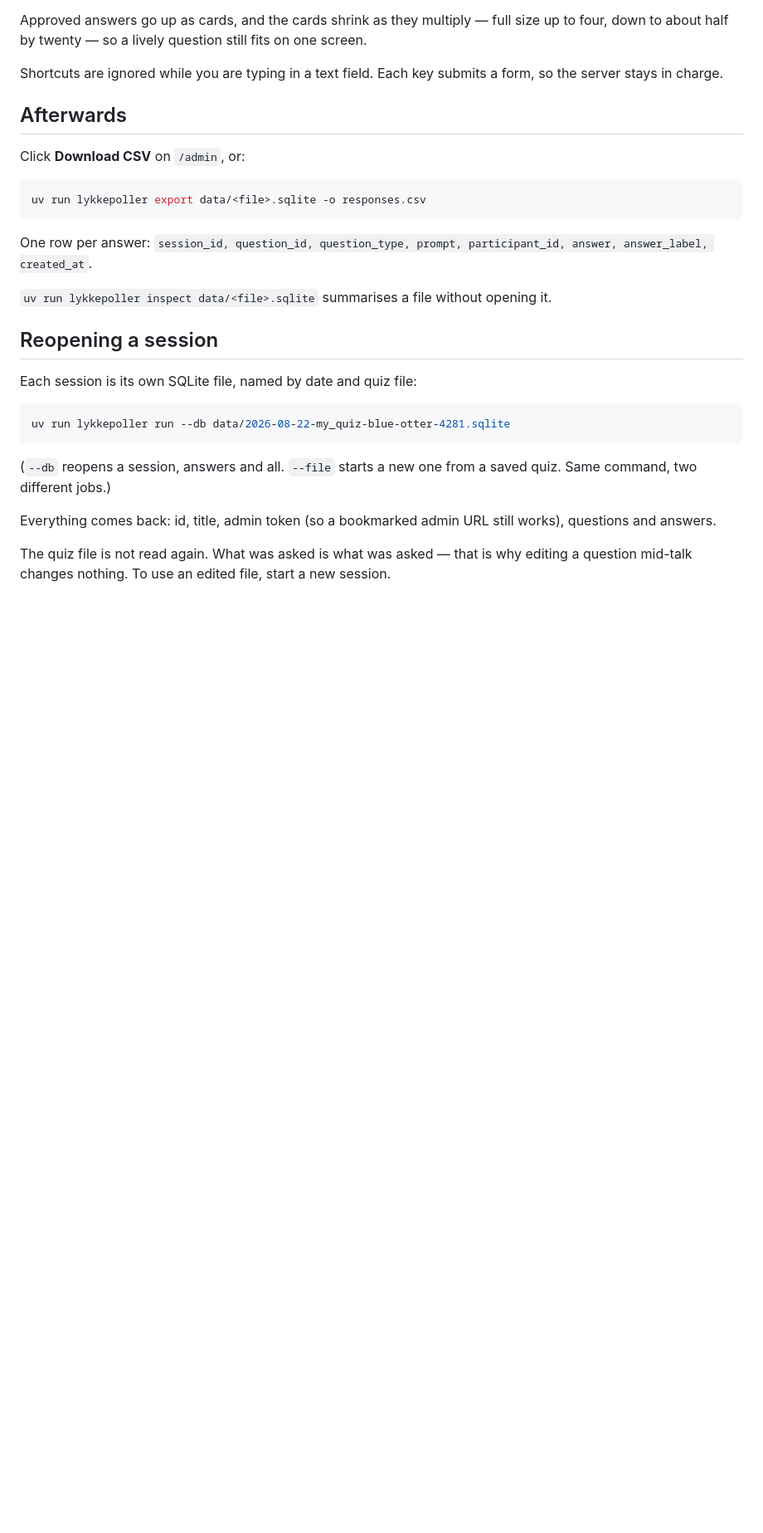
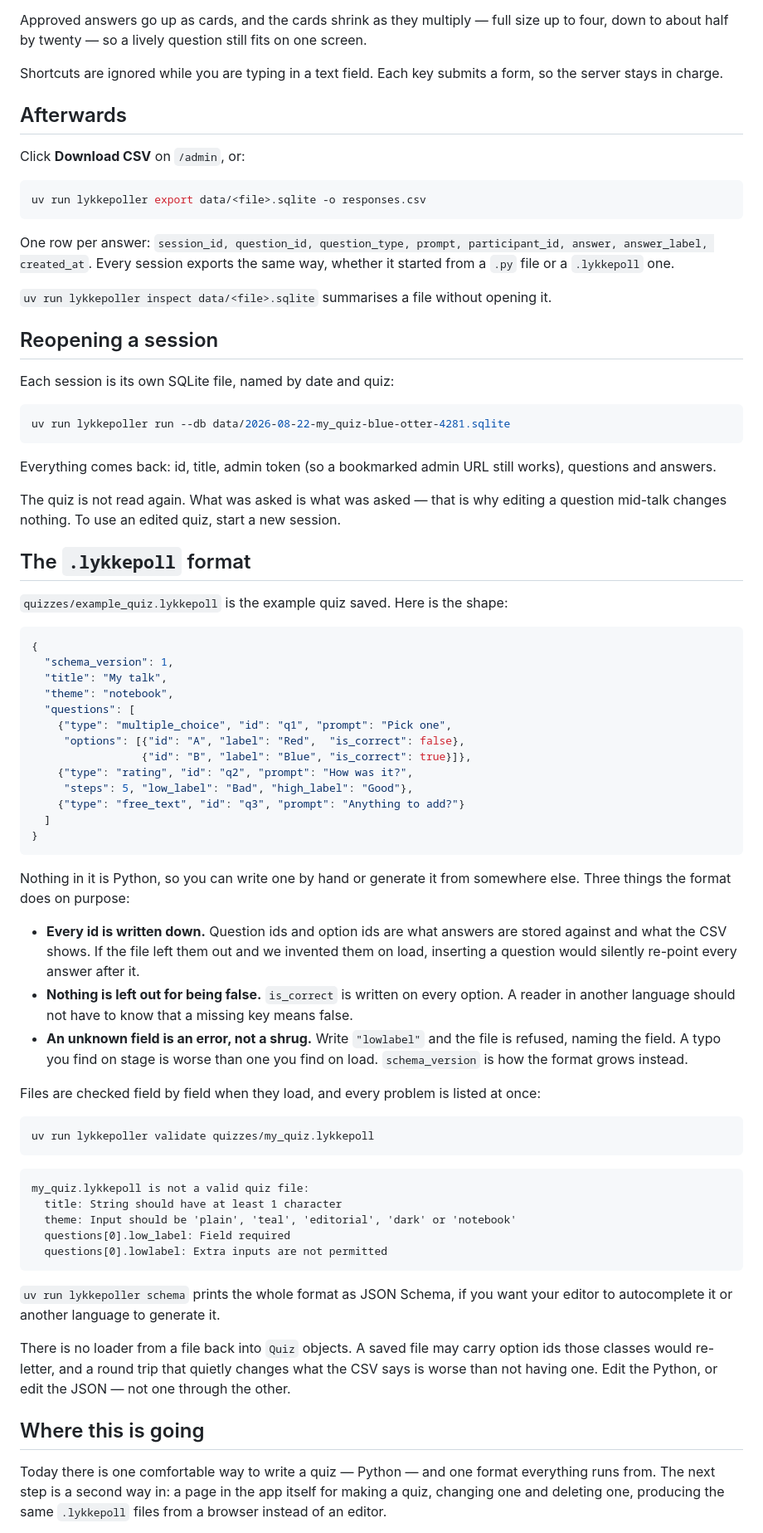
Before and after one commit to Halyjo/lykkepoller, a Markdown page: README.md, the part around one of its changes. Shown at 83% size. Drawn GitHub-style; blank space fills up the shorter version.

````diff
--- a/README.md
+++ b/README.md
@@ -190,25 +153,88 @@ uv run lykkepoller export data/<file>.sqlite -o responses.csv
 ```
 
 One row per answer: `session_id, question_id, question_type, prompt,
-participant_id, answer, answer_label, created_at`.
+participant_id, answer, answer_label, created_at`. Every session exports the
+same way, whether it started from a `.py` file or a `.lykkepoll` one.
 
 `uv run lykkepoller inspect data/<file>.sqlite` summarises a file without
 opening it.
 
 ## Reopening a session
 
-Each session is its own SQLite file, named by date and quiz file:
+Each session is its own SQLite file, named by date and quiz:
 
 ```bash
 uv run lykkepoller run --db data/2026-08-22-my_quiz-blue-otter-4281.sqlite
 ```
 
-(`--db` reopens a session, answers and all. `--file` starts a new one from a
-saved quiz. Same command, two different jobs.)
-
 Everything comes back: id, title, admin token (so a bookmarked admin URL still
 works), questions and answers.
 
-The quiz file is not read again. What was asked is what was asked — that is why
-editing a question mid-talk changes nothing. To use an edited file, start a new
+The quiz is not read again. What was asked is what was asked — that is why
+editing a question mid-talk changes nothing. To use an edited quiz, start a new
 session.
+
+## The `.lykkepoll` format
+
+`quizzes/example_quiz.lykkepoll` is the example quiz saved. Here is the shape:
+
+```json
+{
+  "schema_version": 1,
+  "title": "My talk",
+  "theme": "notebook",
+  "questions": [
+    {"type": "multiple_choice", "id": "q1", "prompt": "Pick one",
+     "options": [{"id": "A", "label": "Red",  "is_correct": false},
+                 {"id": "B", "label": "Blue", "is_correct": true}]},
+    {"type": "rating", "id": "q2", "prompt": "How was it?",
+     "steps": 5, "low_label": "Bad", "high_label": "Good"},
+    {"type": "free_text", "id": "q3", "prompt": "Anything to add?"}
+  ]
+}
+```
+
+Nothing in it is Python, so you can write one by hand or generate it from
+somewhere else. Three things the format does on purpose:
+
+- **Every id is written down.** Question ids and option ids are what answers
+  are stored against and what the CSV shows. If the file left them out and we
+  invented them on load, inserting a question would silently re-point every
+  answer after it.
+- **Nothing is left out for being false.** `is_correct` is written on every
+  option. A reader in another language should not have to know that a missing
+  key means false.
+- **An unknown field is an error, not a shrug.** Write `"lowlabel"` and the
+  file is refused, naming the field. A typo you find on stage is worse than one
+  you find on load. `schema_version` is how the format grows instead.
+
+Files are checked field by field when they load, and every problem is listed
+at once:
+
+```bash
+uv run lykkepoller validate quizzes/my_quiz.lykkepoll
+```
+
+```
+my_quiz.lykkepoll is not a valid quiz file:
+  title: String should have at least 1 character
+  theme: Input should be 'plain', 'teal', 'editorial', 'dark' or 'notebook'
+  questions[0].low_label: Field required
+  questions[0].lowlabel: Extra inputs are not permitted
+```
+
+`uv run lykkepoller schema` prints the whole format as JSON Schema, if you want
+your editor to autocomplete it or another language to generate it.
+
+There is no loader from a file back into `Quiz` objects. A saved file may carry
+option ids those classes would re-letter, and a round trip that quietly changes
+what the CSV says is worse than not having one. Edit the Python, or edit the
+JSON — not one through the other.
+
+## Where this is going
+
+Today there is one comfortable way to write a quiz — Python — and one format
+everything runs from. The next step is a second way in: a page in the app itself
+for making a quiz, changing one and deleting one, producing the same
+`.lykkepoll` files from a browser instead of an editor.
+
````
Also changed, not shown: other parts of README.md (+66 -84 lines), CLAUDE.md (+24 -0 lines).
